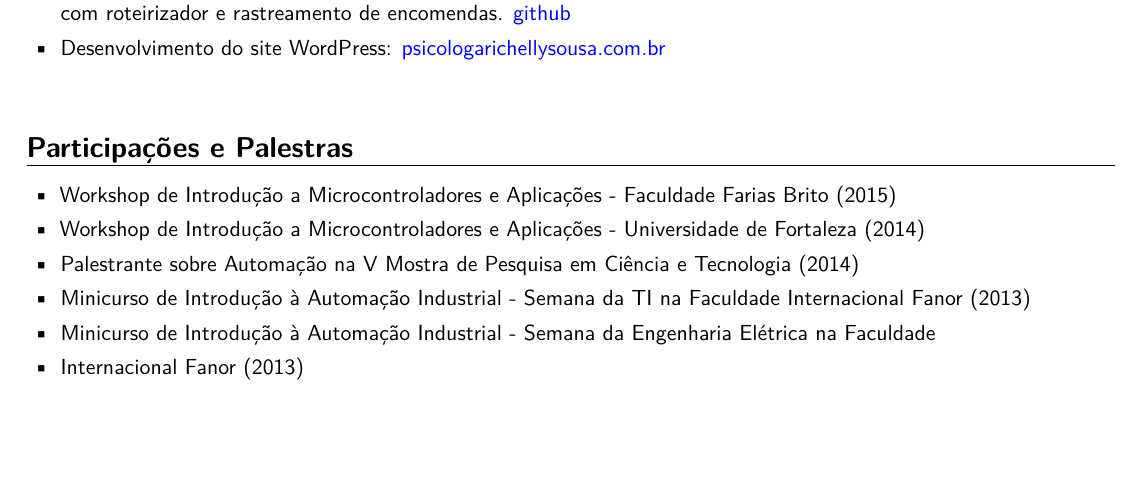
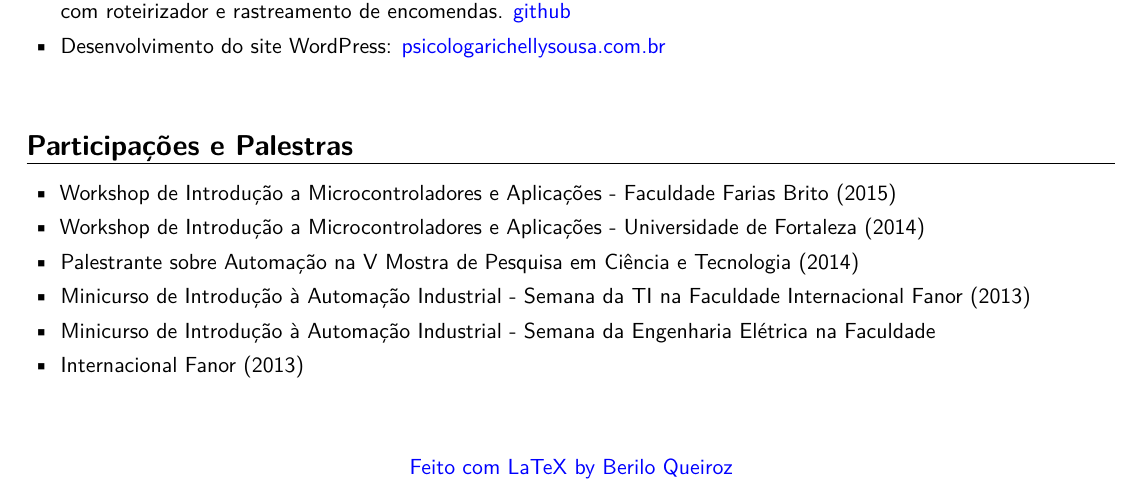
Before and after one commit to beriloqueiroz/curriculo-ats-latex, a LaTeX CV (Curriculo_pt_br.tex): part of page 4 of 4, cut so that both start at the same text, the shorter picture padded with empty space. Compiled offline with pdfLaTeX.

Commit message:
ajuste de latex e modelo

```diff
--- a/Curriculo_pt_br.tex
+++ b/Curriculo_pt_br.tex
@@ -319,4 +319,7 @@
 \end{samepage}
 \vspace{\baselineskip}
 
+\fancyfoot{} % clear all footer fields
+\fancyfoot[C]{\color{blue}{\href{https://github.com/beriloqueiroz/curriculo-ats-latex}{Feito com LaTeX by Berilo Queiroz}}}
+
 \end{document}
```
Also changed, not shown: out/Curriculo_pt_br.pdf, 3 other files.
